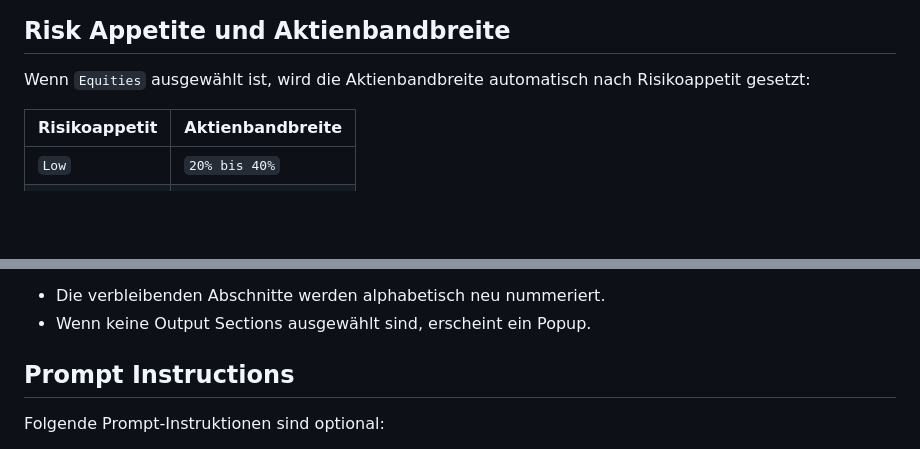
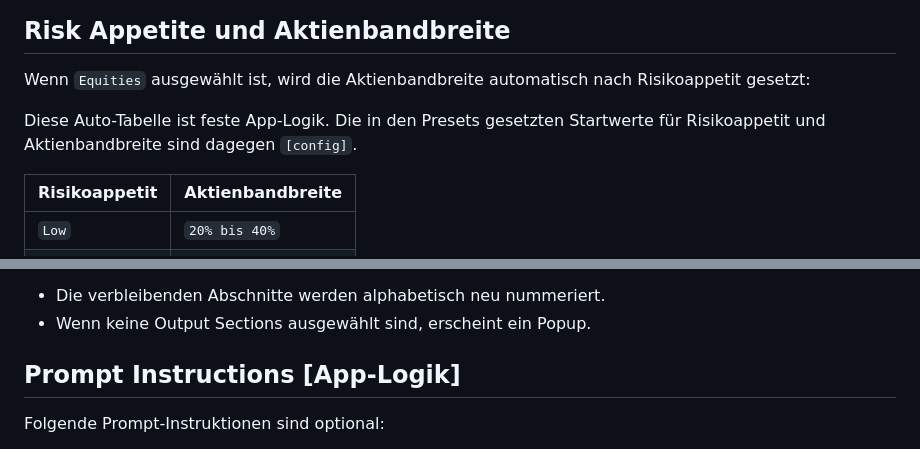
Before and after one commit to volkmarritter/allocation-prompt-engine, a Markdown page: LOGIC.md, 2 parts joined by grey strips. Drawn GitHub-style; blank space fills up the shorter version.

```diff
--- a/LOGIC.md
+++ b/LOGIC.md
@@ -50,6 +57,8 @@ Wenn die App auf WordPress/Plesk veröffentlicht wird, muss `config.js` zusammen
 ## Risk Appetite und Aktienbandbreite
 
 Wenn `Equities` ausgewählt ist, wird die Aktienbandbreite automatisch nach Risikoappetit gesetzt:
+
+Diese Auto-Tabelle ist feste App-Logik. Die in den Presets gesetzten Startwerte für Risikoappetit und Aktienbandbreite sind dagegen `[config]`.
 
 | Risikoappetit | Aktienbandbreite |
 | --- | --- |
@@ -164,7 +173,7 @@ Wenn Abschnitte weggelassen werden:
 - Die verbleibenden Abschnitte werden alphabetisch neu nummeriert.
 - Wenn keine Output Sections ausgewählt sind, erscheint ein Popup.
 
-## Prompt Instructions
+## Prompt Instructions [App-Logik]
 
 Folgende Prompt-Instruktionen sind optional:
 
```
Also changed, not shown: other parts of LOGIC.md (+13 -6 lines), LOGIC_EN.md (+16 -7 lines).
